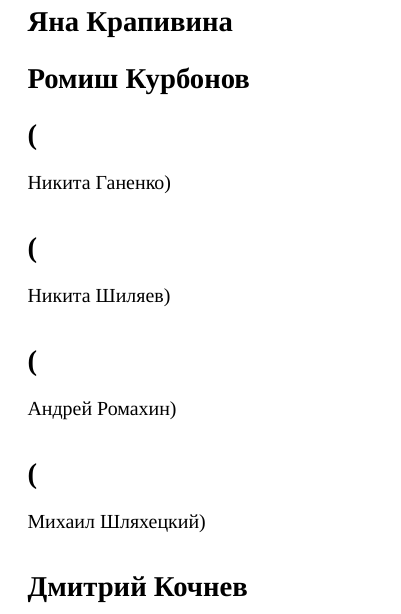
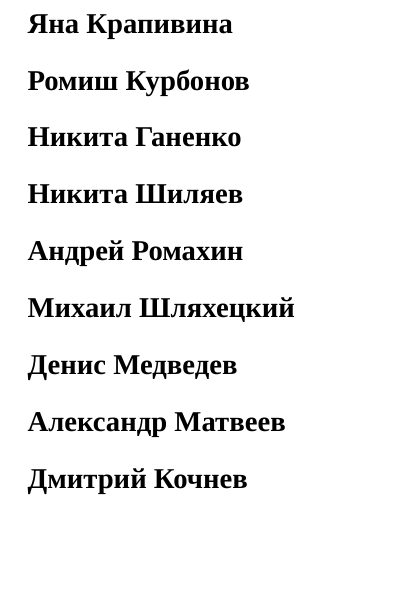
Before and after one commit to M1ccccc/MyGroup, a LaTeX document (paper.tex): part of the page, cut so that both start at the same text, the shorter picture padded with empty space. Compiled offline with XeLaTeX; a missing font is replaced by an installed copy or a similar font.

Commit message:
Добавил челов и изменил скобки

```diff
--- a/paper.tex
+++ b/paper.tex
@@ -15,13 +15,17 @@
 
 \section*{Ромиш Курбонов}
 
-\section*(Никита Ганенко)
+\section*{Никита Ганенко}
 
-\section*(Никита Шиляев)
+\section*{Никита Шиляев}
 
-\section*(Андрей Ромахин)
+\section*{Андрей Ромахин}
 
-\section*(Михаил Шляхецкий)
+\section*{Михаил Шляхецкий}
+
+\section*{Денис Медведев}
+
+\section*{Александр Матвеев}
 
 \section*{Дмитрий Кочнев}
 
```
